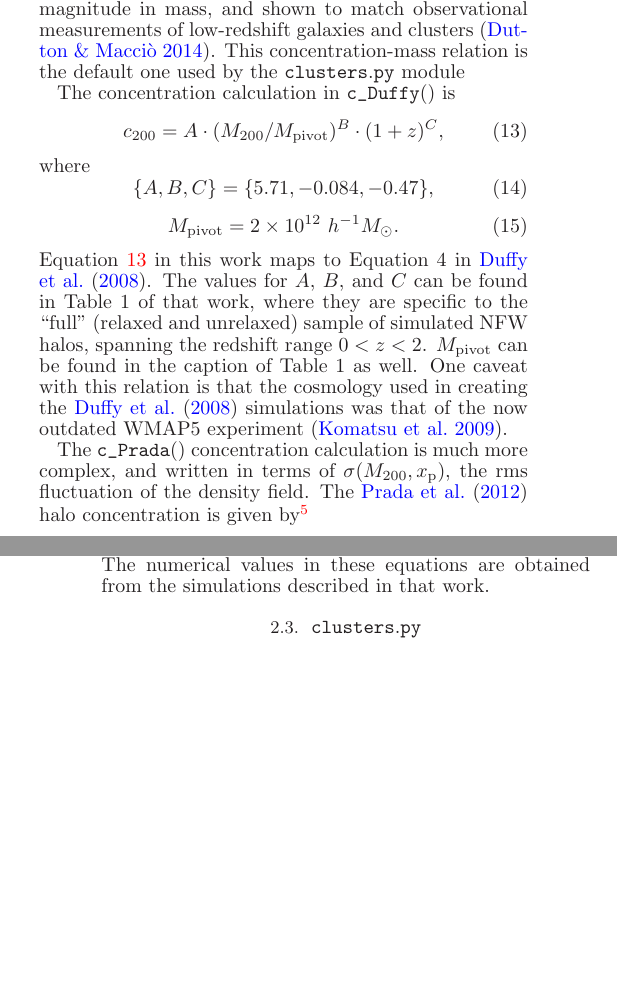
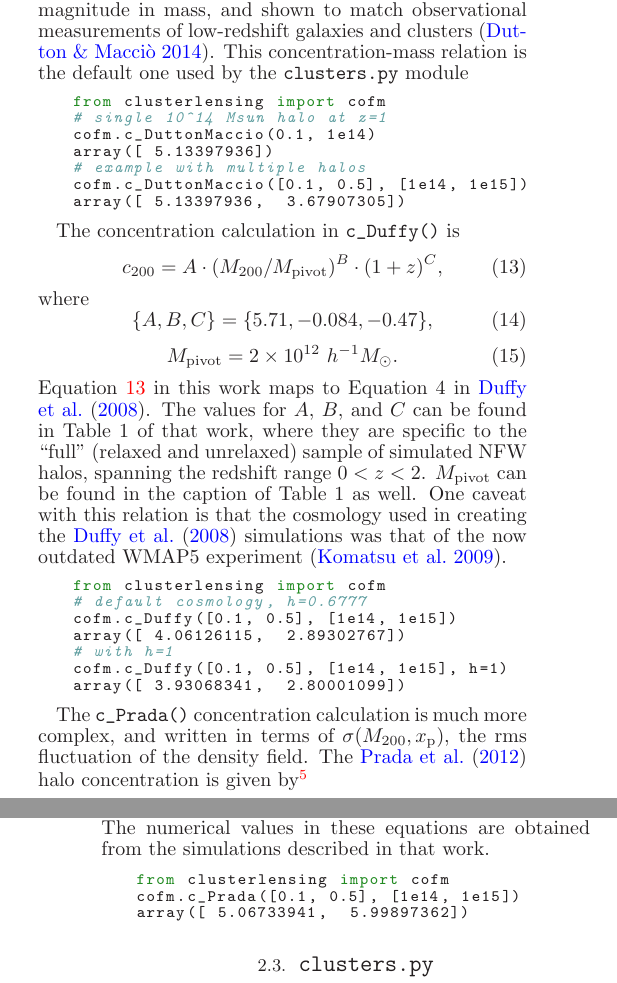
Before and after one commit to jesford/paper-on-cluster-lensing, a LaTeX document (clusterlensing.tex): two parts of the columns of pages 3 and 4 of 4 before the commit and two parts of the columns of pages 3 and 4 of 5 after it, joined at a grey line, cut so that both start at the same text, the shorter picture padded with empty space. Compiled offline with LaTeX, dvips and Ghostscript.

Commit message:
configure code size/colors, add cofm examples

```diff
--- a/clusterlensing.tex
+++ b/clusterlensing.tex
@@ -193,6 +202,18 @@ b = -0.101 + 0.206 z.
 \end{equation}
 The above three equations map to Equations 7, 11, and 10, respectively in \citet{Dutton14}. The values in these expressions were determined from simulations of halos between $0 < z < 5$, spanning over 5 orders of magnitude in mass, and shown to match observational measurements of low-redshift galaxies and clusters \citep{Dutton14}. This concentration-mass relation is the default one used by the \code{clusters.py} module
 
+%---------- code ----------
+\begin{lstlisting}
+from clusterlensing import cofm
+# single 10^14 Msun halo at z=1
+cofm.c_DuttonMaccio(0.1, 1e14)
+array([ 5.13397936])
+# example with multiple halos
+cofm.c_DuttonMaccio([0.1, 0.5], [1e14, 1e15])
+array([ 5.13397936,  3.67907305])
+\end{lstlisting}
+%----------------------------
+
 The concentration calculation in \code{c_Duffy()} is
 \begin{equation}\label{c_Duffy}
 c_{200} = A \cdot (M_{200} / M_{\rm pivot})^B \cdot (1 + z)^C,
@@ -205,6 +226,19 @@ where
 M_{\rm pivot} = 2 \times 10^{12}\ h^{-1} M_{\odot}.
 \end{equation}
 Equation \ref{c_Duffy} in this work maps to Equation 4 in \citet{Duffy08}. The values for $A$, $B$, and $C$ can be found in Table 1 of that work, where they are specific to the ``full'' (relaxed and unrelaxed) sample of simulated NFW halos, spanning the redshift range $0 < z < 2$. $M_{\rm pivot}$ can be found in the caption of Table 1 as well. One caveat with this relation is that the cosmology used in creating the \citet{Duffy08} simulations was that of the now outdated WMAP5 experiment \citep{WMAP5}.
+
+%---------- code ----------
+\begin{lstlisting}
+from clusterlensing import cofm
+# default cosmology, h=0.6777
+cofm.c_Duffy([0.1, 0.5], [1e14, 1e15])
+array([ 4.06126115,  2.89302767])
+# with h=1
+cofm.c_Duffy([0.1, 0.5], [1e14, 1e15], h=1)
+array([ 3.93068341,  2.80001099])
+\end{lstlisting}
+%----------------------------
+
 
 The \code{c_Prada()} concentration calculation is much more complex, and written in terms of $\sigma(M_{200}, x_{\rm p})$, the rms fluctuation of the density field. The \citet{Prada12} halo concentration is given by\footnote{we use the subscript ``p'' to distinguish some variables in their paper from the current work}
 \begin{equation}\label{c_Prada}
@@ -241,9 +275,17 @@ c_{\rm min}(x_{\rm p}) = 3.681 + 1.352 \bigg[ \frac{1}{\pi} \arctan[6.948 (x_{\r
 \end{equation}
 In order of appearance above, beginning with our Equation \ref{c_Prada}, these equations correspond to Equations 14-17, 13, 23a, 23b, 12, 18a, 18b, 19, 20 in \citet{Prada12}. The numerical values in these equations are obtained from the simulations described in that work.
 
+%---------- code ----------
+\begin{lstlisting}
+from clusterlensing import cofm
+cofm.c_Prada([0.1, 0.5], [1e14, 1e15])
+array([ 5.06733941,  5.99897362])
+\end{lstlisting}
+%----------------------------
+
 %%%%%%%%%%%%%%%%%%%%%%%%%%%%%%%%%%%%%%%%%
 
-\subsection{\normalfont{\code{clusters.py}}}
+\subsection{\normalfont{\hcode{clusters.py}}}
 \label{clusters}
 The \code{clusters.py} module is designed to provide a catalog-level tool for calculating, tracking, and updating galaxy cluster properties and profiles, through structuring data from multiple clusters as an updatable Pandas Dataframe, and providing an intelligent interface to the other modules discussed in Sections \ref{nfw} and \ref{cofm}. This module contains a single class \code{ClusterEnsemble()}, as well as three functions, \code{mass_to_richness()}, \code{richness_to_mass()}, and \code{calc_delta_c()}.
 
```
Also changed, not shown: clusterlensing.tex (29 more changed lines).
